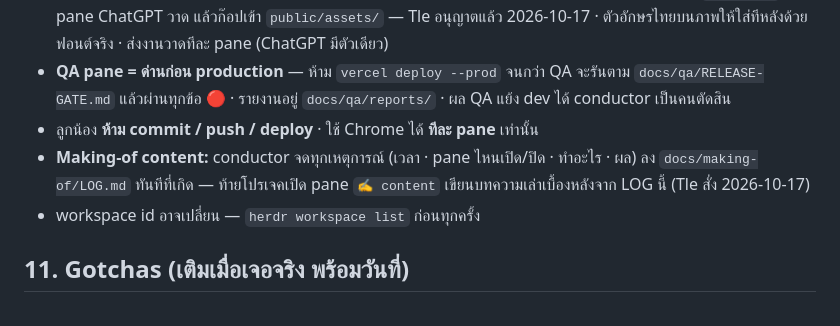
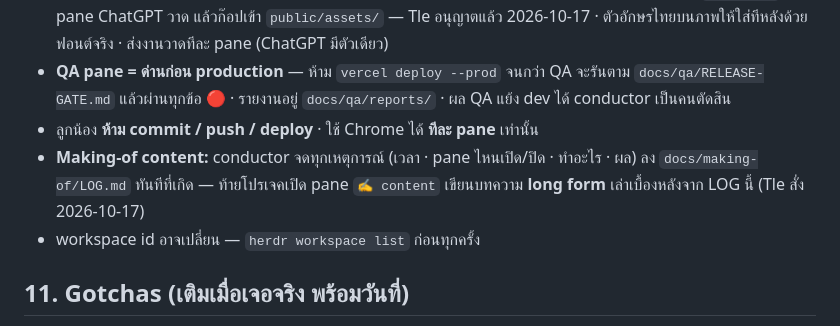
Before and after one commit to tlejay/145-korat-cyberpunk, a Markdown page: CLAUDE.md, the part around the change. GitHub-like rendering.

```diff
--- a/CLAUDE.md
+++ b/CLAUDE.md
@@ -90,7 +90,7 @@ Tle สั่ง 2026-10-17: **Claude ใน tab ซ้ายสุด (`🏁 ma
 - **ภาพประกอบคุณภาพสูง** (texture, skybox, ป้ายนีออน, หน้าโหลด, ไอคอน UI, concept art) → ลูกน้องสั่ง `/kiki-gpt` ให้ pane ChatGPT วาด แล้วก๊อปเข้า `public/assets/` — Tle อนุญาตแล้ว 2026-10-17 · ตัวอักษรไทยบนภาพให้ใส่ทีหลังด้วยฟอนต์จริง · ส่งงานวาดทีละ pane (ChatGPT มีตัวเดียว)
 - **QA pane = ด่านก่อน production** — ห้าม `vercel deploy --prod` จนกว่า QA จะรันตาม `docs/qa/RELEASE-GATE.md` แล้วผ่านทุกข้อ 🔴 · รายงานอยู่ `docs/qa/reports/` · ผล QA แย้ง dev ได้ conductor เป็นคนตัดสิน
 - ลูกน้อง **ห้าม commit / push / deploy** · ใช้ Chrome ได้ **ทีละ pane** เท่านั้น
-- **Making-of content:** conductor จดทุกเหตุการณ์ (เวลา · pane ไหนเปิด/ปิด · ทำอะไร · ผล) ลง `docs/making-of/LOG.md` ทันทีที่เกิด — ท้ายโปรเจคเปิด pane `✍️ content` เขียนบทความเล่าเบื้องหลังจาก LOG นี้ (Tle สั่ง 2026-10-17)
+- **Making-of content:** conductor จดทุกเหตุการณ์ (เวลา · pane ไหนเปิด/ปิด · ทำอะไร · ผล) ลง `docs/making-of/LOG.md` ทันทีที่เกิด — ท้ายโปรเจคเปิด pane `✍️ content` เขียนบทความ **long form** เล่าเบื้องหลังจาก LOG นี้ (Tle สั่ง 2026-10-17)
 - workspace id อาจเปลี่ยน — `herdr workspace list` ก่อนทุกครั้ง
 
 ## 11. Gotchas (เติมเมื่อเจอจริง พร้อมวันที่)
```
Also changed, not shown: docs/making-of/LOG.md (+1 -1 lines).
